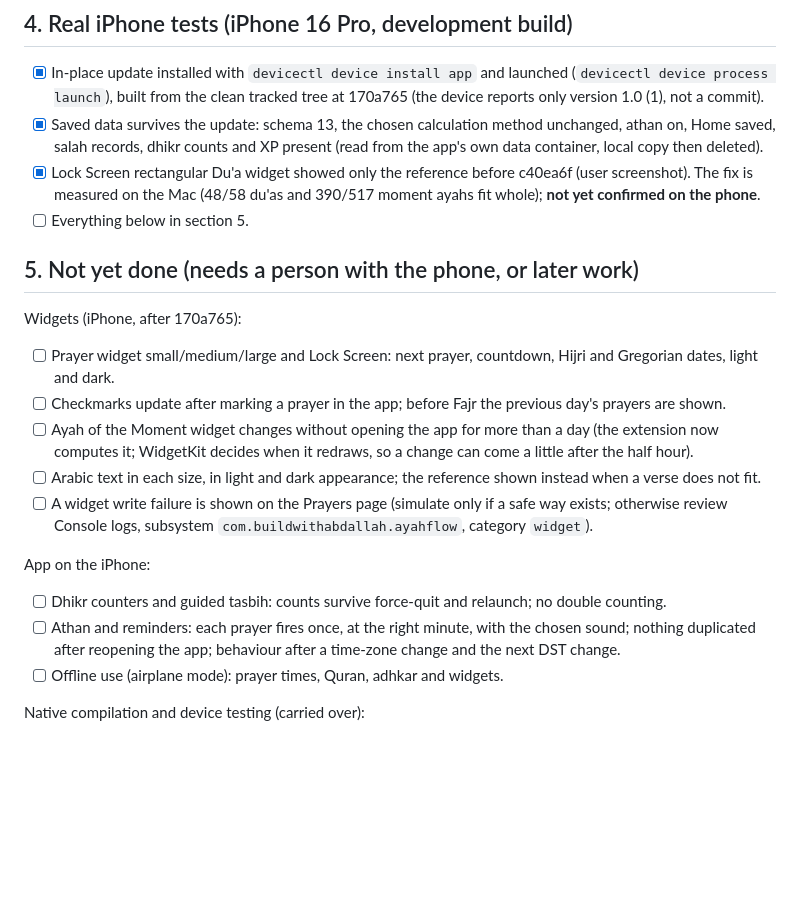
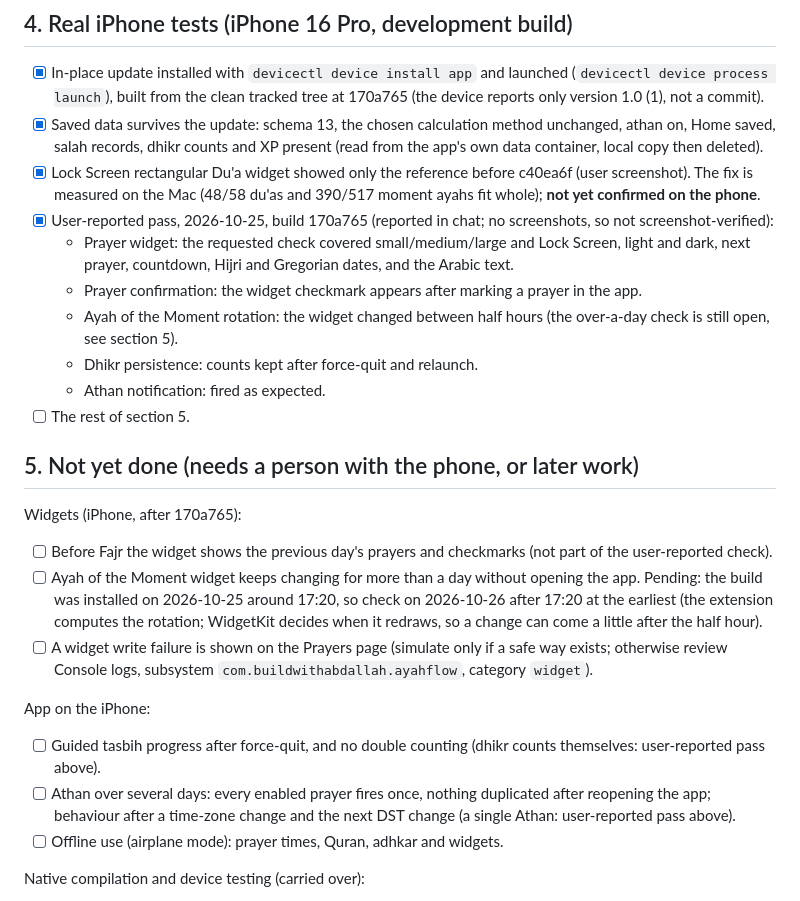
Before and after one commit to Abdallah-Tah/ayahflow, a Markdown page: docs/RELEASE-CHECKLIST.md, the part around the change. Drawn GitHub-style; blank space fills up the shorter version.

Commit message:
docs(checklist): record user-reported iPhone passes for build 170a765
Co-Authored-By: Claude Opus 5.5 <noreply@anthropic.com>

```diff
--- a/docs/RELEASE-CHECKLIST.md
+++ b/docs/RELEASE-CHECKLIST.md
@@ -42,23 +42,29 @@ not stand in for native, simulator or device results, and nothing here is a stor
   salah records, dhikr counts and XP present (read from the app's own data container, local copy then deleted).
 - [x] Lock Screen rectangular Du'a widget showed only the reference before c40ea6f (user screenshot). The fix is
   measured on the Mac (48/58 du'as and 390/517 moment ayahs fit whole); **not yet confirmed on the phone**.
-- [ ] Everything below in section 5.
+- [x] User-reported pass, 2026-10-25, build 170a765 (reported in chat; no screenshots, so not screenshot-verified):
+  - Prayer widget: the requested check covered small/medium/large and Lock Screen, light and dark, next prayer,
+    countdown, Hijri and Gregorian dates, and the Arabic text.
+  - Prayer confirmation: the widget checkmark appears after marking a prayer in the app.
+  - Ayah of the Moment rotation: the widget changed between half hours (the over-a-day check is still open, see section 5).
+  - Dhikr persistence: counts kept after force-quit and relaunch.
+  - Athan notification: fired as expected.
+- [ ] The rest of section 5.
 
 ## 5. Not yet done (needs a person with the phone, or later work)
 
 Widgets (iPhone, after 170a765):
-- [ ] Prayer widget small/medium/large and Lock Screen: next prayer, countdown, Hijri and Gregorian dates, light and dark.
-- [ ] Checkmarks update after marking a prayer in the app; before Fajr the previous day's prayers are shown.
-- [ ] Ayah of the Moment widget changes without opening the app for more than a day (the extension now computes it; WidgetKit
-  decides when it redraws, so a change can come a little after the half hour).
-- [ ] Arabic text in each size, in light and dark appearance; the reference shown instead when a verse does not fit.
+- [ ] Before Fajr the widget shows the previous day's prayers and checkmarks (not part of the user-reported check).
+- [ ] Ayah of the Moment widget keeps changing for more than a day without opening the app. Pending: the build was
+  installed on 2026-10-25 around 17:20, so check on 2026-10-26 after 17:20 at the earliest (the extension computes the
+  rotation; WidgetKit decides when it redraws, so a change can come a little after the half hour).
 - [ ] A widget write failure is shown on the Prayers page (simulate only if a safe way exists; otherwise review Console logs,
   subsystem `com.buildwithabdallah.ayahflow`, category `widget`).
 
 App on the iPhone:
-- [ ] Dhikr counters and guided tasbih: counts survive force-quit and relaunch; no double counting.
-- [ ] Athan and reminders: each prayer fires once, at the right minute, with the chosen sound; nothing duplicated after
-  reopening the app; behaviour after a time-zone change and the next DST change.
+- [ ] Guided tasbih progress after force-quit, and no double counting (dhikr counts themselves: user-reported pass above).
+- [ ] Athan over several days: every enabled prayer fires once, nothing duplicated after reopening the app; behaviour
+  after a time-zone change and the next DST change (a single Athan: user-reported pass above).
 - [ ] Offline use (airplane mode): prayer times, Quran, adhkar and widgets.
 
 Native compilation and device testing (carried over):
```
